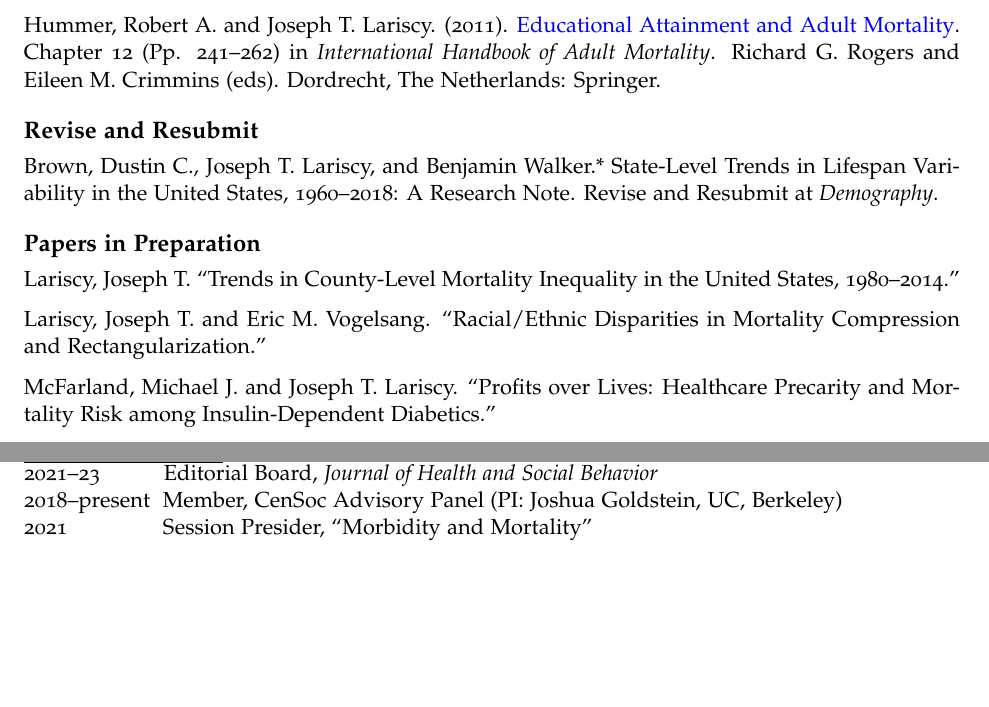
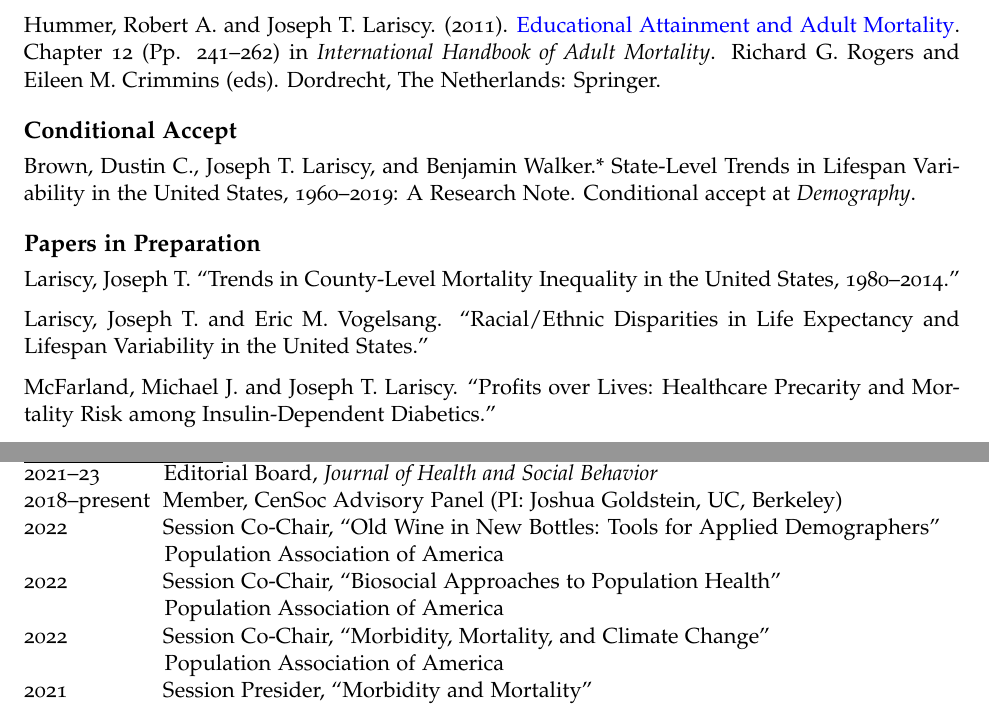
Before and after one commit to josephlariscy/CV, an R Markdown document (CV.Rmd): two parts of pages 2 and 8 of 10, joined at a grey line, cut so that both start at the same text, the shorter picture padded with empty space. The pictures show the output file CV.pdf that the author committed with the source.

Commit message:
Added PAA 2022 co-chairs

```diff
--- a/CV.Rmd
+++ b/CV.Rmd
@@ -82,15 +82,15 @@ Lariscy, Joseph T. (2011). [Differential Record Linkage by Hispanic Ethnicity an
 
 Hummer, Robert A. and Joseph T. Lariscy. (2011). [Educational Attainment and Adult Mortality](https://link.springer.com/chapter/10.1007/978-90-481-9996-9_12). Chapter 12 (Pp. 241–262) in *International Handbook of Adult Mortality*. Richard G. Rogers and Eileen M. Crimmins (eds). Dordrecht, The Netherlands: Springer.
 
-# Revise and Resubmit
+# Conditional Accept
 
-Brown, Dustin C., Joseph T. Lariscy, and Benjamin Walker.* State-Level Trends in Lifespan Variability in the United States, 1960–2018: A Research Note. Revise and Resubmit at *Demography*.
+Brown, Dustin C., Joseph T. Lariscy, and Benjamin Walker.* State-Level Trends in Lifespan Variability in the United States, 1960–2019: A Research Note. Conditional accept at *Demography*.
 
 # Papers in Preparation
 
 Lariscy, Joseph T. “Trends in County-Level Mortality Inequality in the United States, 1980–2014.”
 
-Lariscy, Joseph T. and Eric M. Vogelsang. “Racial/Ethnic Disparities in Mortality Compression and Rectangularization.”
+Lariscy, Joseph T. and Eric M. Vogelsang. “Racial/Ethnic Disparities in Life Expectancy and Lifespan Variability in the United States.”
 
 McFarland, Michael J. and Joseph T. Lariscy. “Profits over Lives: Healthcare Precarity and Mortality Risk among Insulin-Dependent Diabetics.”
 
@@ -379,3 +379,4 @@ Lariscy, Joseph T. “Latino Healthcare Coverage in an Emerging Gateway Southern
 \underline{Service to Discipline}
 2021–23 &nbsp; &nbsp; &nbsp; &nbsp; &nbsp;Editorial Board, *Journal of Health and Social Behavior*
 2018–present &nbsp;Member, CenSoc Advisory Panel (PI: Joshua Goldstein, UC, Berkeley)
+2022 &nbsp; &nbsp; &nbsp; &nbsp; &nbsp; &nbsp; &nbsp; Session Co-Chair, “Old Wine in New Bottles: Tools for Applied Demographers”
```
Also changed, not shown: CV.pdf, CV.Rmd (5 more changed lines), 1 other file.
